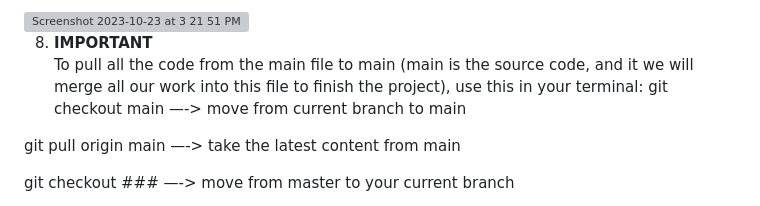
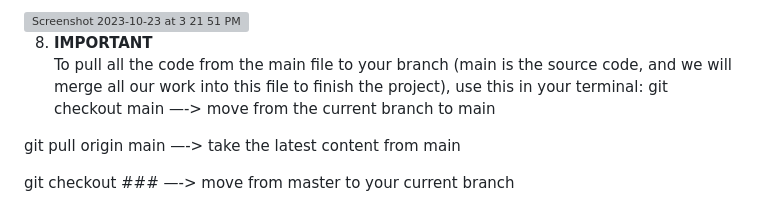
Before and after one commit to Pablo2022i/Professional_Website, a Markdown page: README.md, the part around the change. GitHub-like rendering; grey boxes are pictures that could not be loaded.

```diff
--- a/README.md
+++ b/README.md
@@ -32,8 +32,8 @@ Diego Flores.
 <img width="955" alt="Screenshot 2023-10-23 at 3 21 51 PM" src="https://github.com/Pablo2022i/Professional_Website/assets/122491636/1f96bc05-7dcc-4dc9-af11-ce03c3bbe602">
 
 8. <strong>IMPORTANT</strong><br>
-To pull all the code from the main file to main (main is the source code, and it we will merge all our work into this file to finish the project), use this in your terminal:
-git checkout main —-> move from current branch to main
+To pull all the code from the main file to your branch (main is the source code, and we will merge all our work into this file to finish the project), use this in your terminal:
+git checkout main —-> move from the current branch to main
 
 git pull origin main —-> take the latest content from main
 
```
